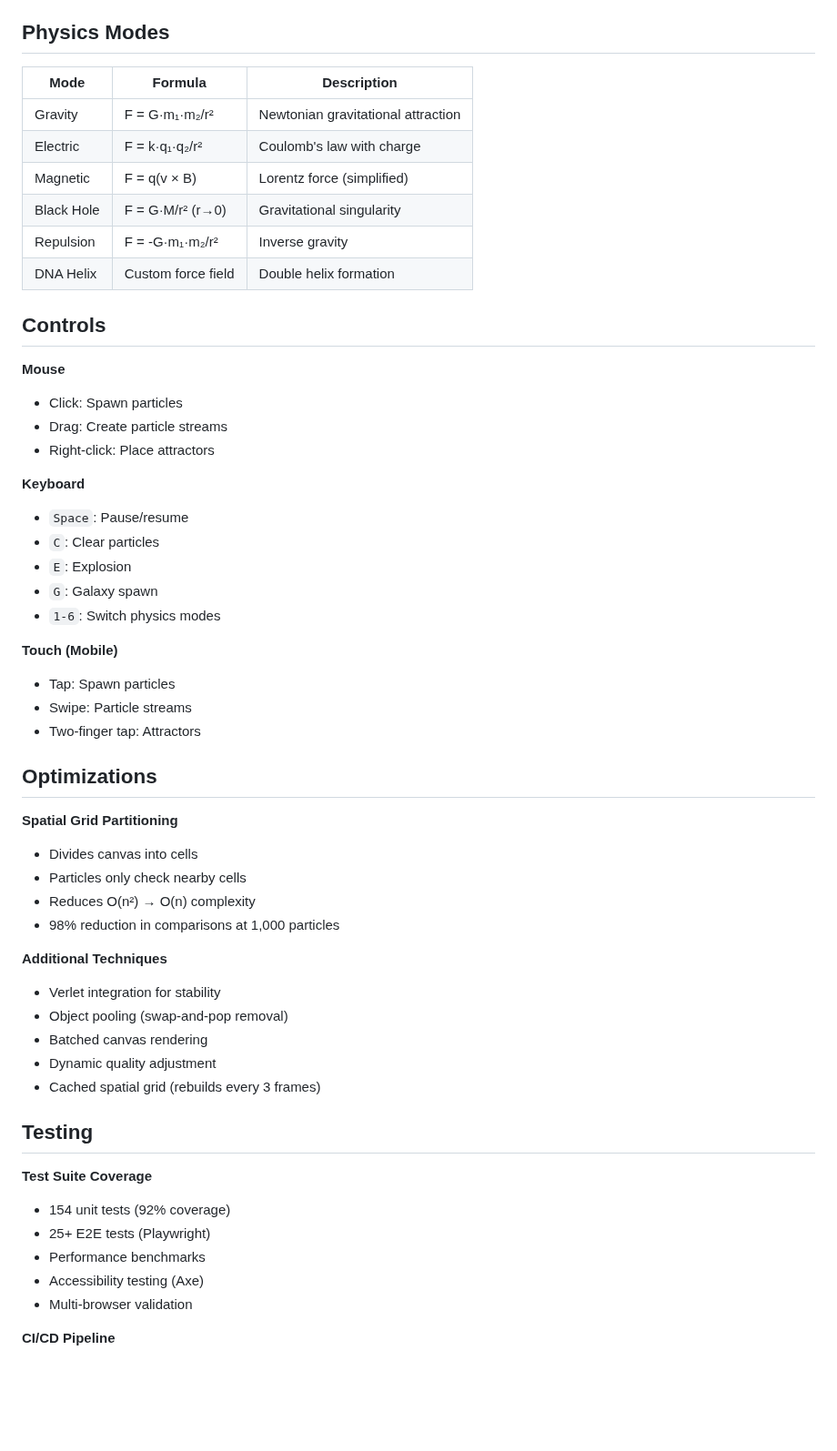
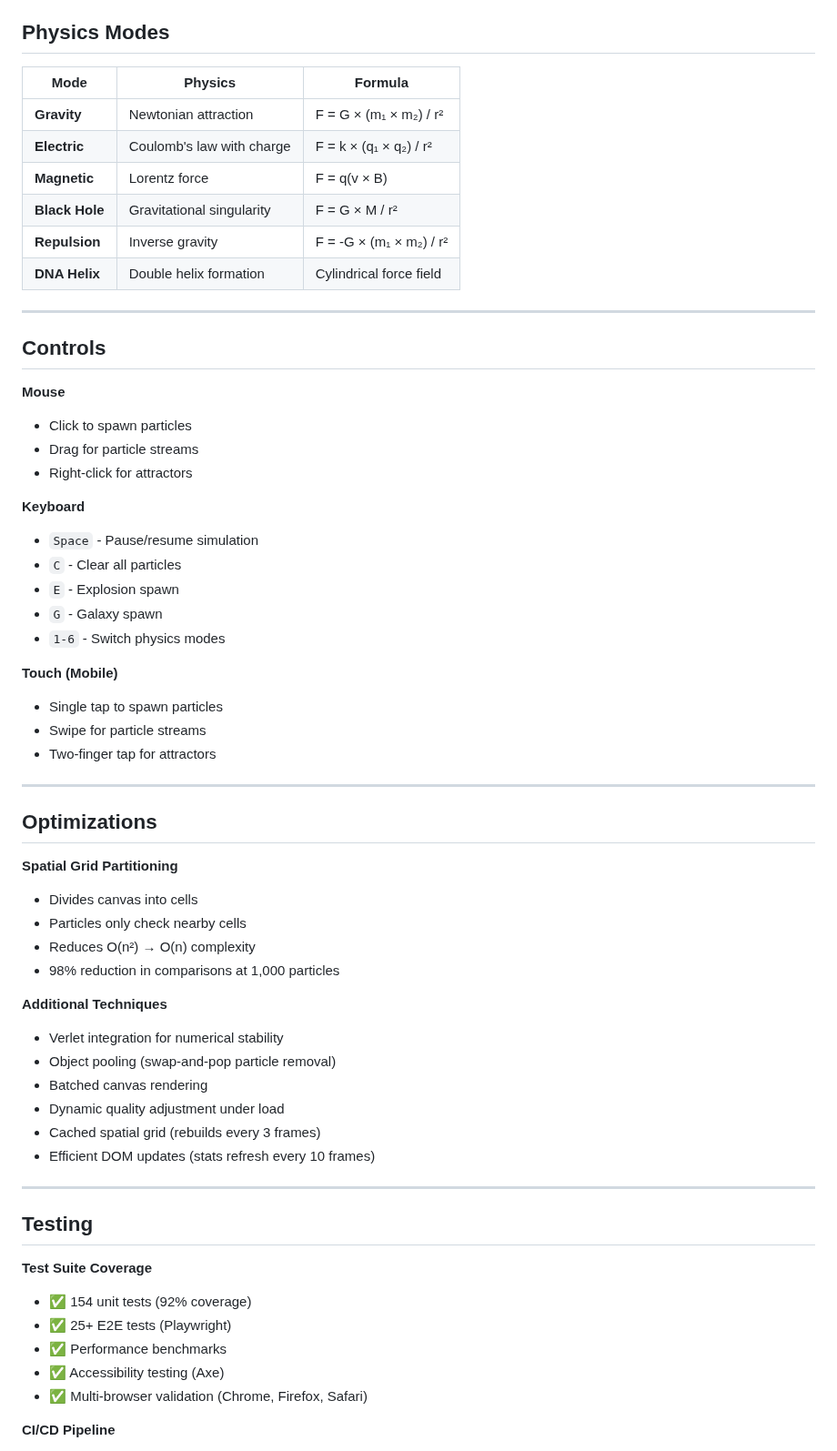
Before and after one commit to Zacsluss/particle_physics_simulator, a Markdown page: README.md, the part around one of its changes. Shown at 91% size. GitHub-like rendering; blank space fills up the shorter version.

```diff
--- a/README.md
+++ b/README.md
@@ -111,33 +191,37 @@ npm run test:coverage # Coverage report (92%)
 
 ## Physics Modes
 
-| Mode         | Formula                 | Description                       |
-| ------------ | ----------------------- | --------------------------------- |
-| Gravity      | F = G·m₁·m₂/r²          | Newtonian gravitational attraction |
-| Electric     | F = k·q₁·q₂/r²          | Coulomb's law with charge          |
-| Magnetic     | F = q(v × B)            | Lorentz force (simplified)         |
-| Black Hole   | F = G·M/r² (r→0)        | Gravitational singularity          |
-| Repulsion    | F = -G·m₁·m₂/r²         | Inverse gravity                    |
-| DNA Helix    | Custom force field      | Double helix formation             |
+| Mode           | Physics                   | Formula                 |
+| -------------- | ------------------------- | ----------------------- |
+| **Gravity**    | Newtonian attraction      | F = G × (m₁ × m₂) / r²  |
+| **Electric**   | Coulomb's law with charge | F = k × (q₁ × q₂) / r²  |
+| **Magnetic**   | Lorentz force             | F = q(v × B)            |
+| **Black Hole** | Gravitational singularity | F = G × M / r²          |
+| **Repulsion**  | Inverse gravity           | F = -G × (m₁ × m₂) / r² |
+| **DNA Helix**  | Double helix formation    | Cylindrical force field |
+
+---
 
 ## Controls
 
 **Mouse**
-- Click: Spawn particles
-- Drag: Create particle streams
-- Right-click: Place attractors
+- Click to spawn particles
+- Drag for particle streams
+- Right-click for attractors
 
 **Keyboard**
-- `Space`: Pause/resume
-- `C`: Clear particles
-- `E`: Explosion
-- `G`: Galaxy spawn
-- `1-6`: Switch physics modes
+- `Space` - Pause/resume simulation
+- `C` - Clear all particles
+- `E` - Explosion spawn
+- `G` - Galaxy spawn
+- `1-6` - Switch physics modes
 
 **Touch (Mobile)**
-- Tap: Spawn particles
-- Swipe: Particle streams
-- Two-finger tap: Attractors
+- Single tap to spawn particles
+- Swipe for particle streams
+- Two-finger tap for attractors
+
+---
 
 ## Optimizations
 
@@ -148,20 +232,23 @@ npm run test:coverage # Coverage report (92%)
 - 98% reduction in comparisons at 1,000 particles
 
 **Additional Techniques**
-- Verlet integration for stability
-- Object pooling (swap-and-pop removal)
+- Verlet integration for numerical stability
+- Object pooling (swap-and-pop particle removal)
 - Batched canvas rendering
-- Dynamic quality adjustment
+- Dynamic quality adjustment under load
 - Cached spatial grid (rebuilds every 3 frames)
+- Efficient DOM updates (stats refresh every 10 frames)
+
+---
 
 ## Testing
 
 **Test Suite Coverage**
-- 154 unit tests (92% coverage)
-- 25+ E2E tests (Playwright)
-- Performance benchmarks
-- Accessibility testing (Axe)
-- Multi-browser validation
+- ✅ 154 unit tests (92% coverage)
+- ✅ 25+ E2E tests (Playwright)
+- ✅ Performance benchmarks
+- ✅ Accessibility testing (Axe)
+- ✅ Multi-browser validation (Chrome, Firefox, Safari)
 
 **CI/CD Pipeline**
 - Automated testing on push/PR
```
Also changed, not shown: other parts of README.md (+203 -74 lines).
